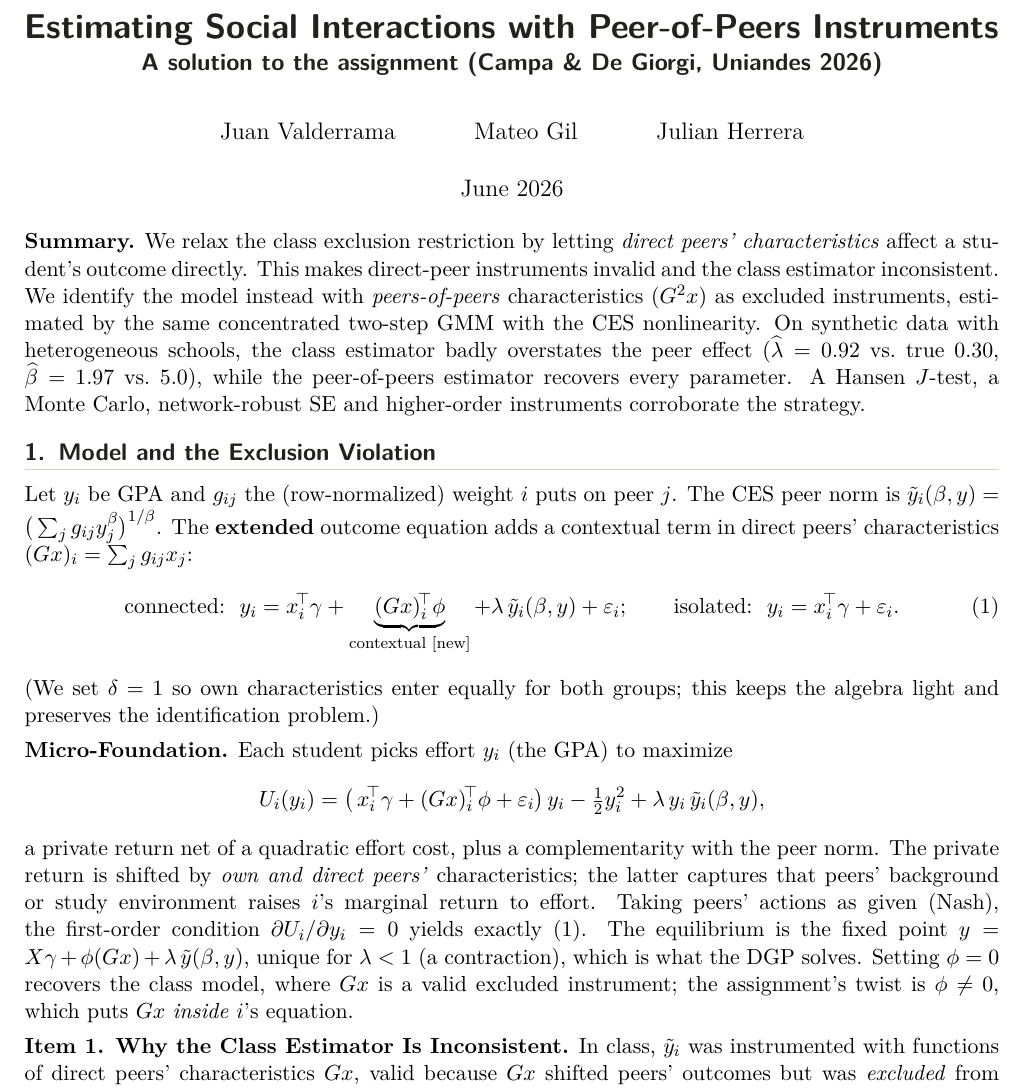
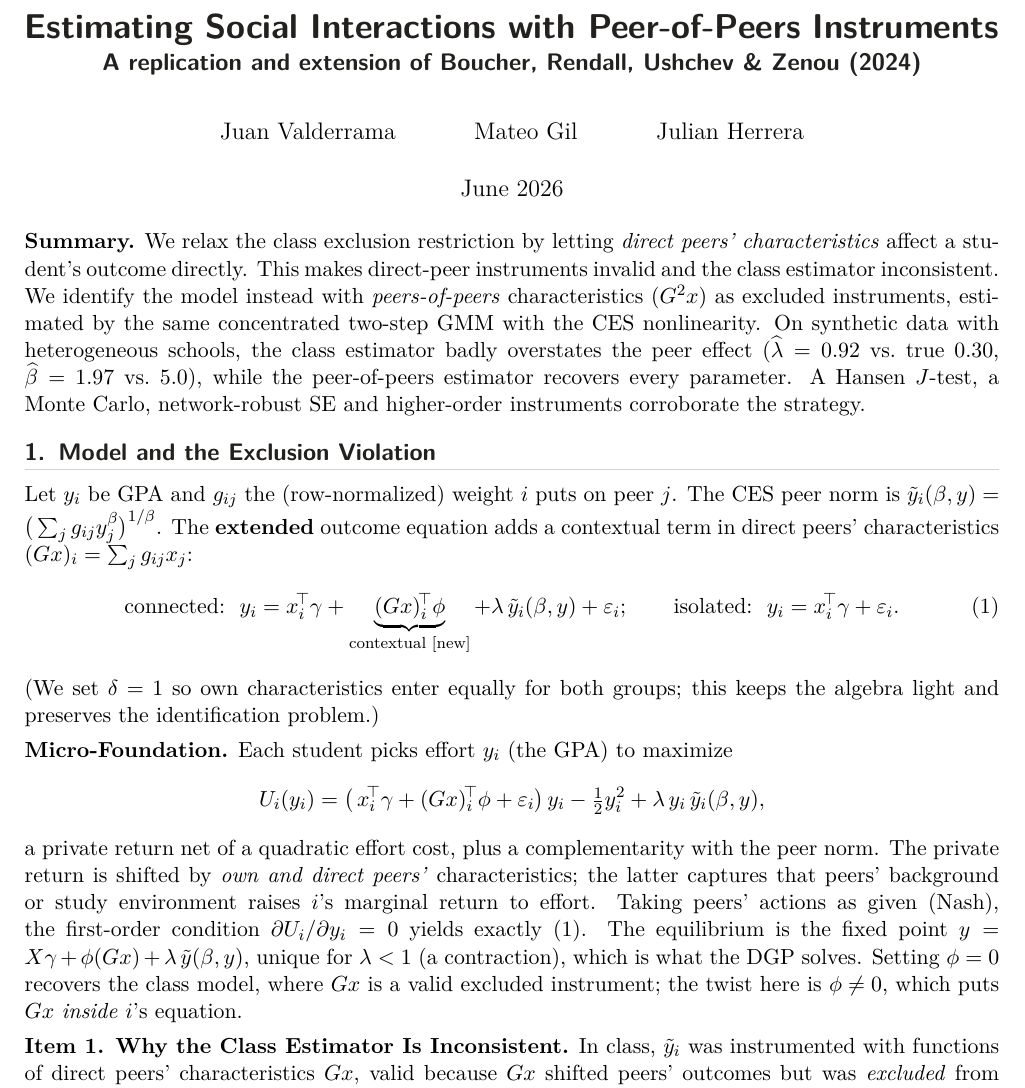
Before and after one commit to JulianHXq/ESI_Project, a LaTeX document (Notes/PeerOfPeers_Note.tex): part of page 1 of 7, cut so that both start at the same text. Compiled offline with pdfLaTeX.

Commit message:
Nota: reformular subtitulo como estudio de replicacion/extension de Boucher et al. (2024), sin referencias a tarea/curso (Campa/Giorgi/Uniandes); 'the assignment's twist' -> 'the twist here'; corregir SE de gamma_parent-coll a 0.003. Reparar Outputs/v5/realistic.json que quedo truncado en un commit previo (ahora JSON completo y valido).

```diff
--- a/Notes/PeerOfPeers_Note.tex
+++ b/Notes/PeerOfPeers_Note.tex
@@ -22,7 +22,7 @@
 \renewcommand{\_}{\textunderscore\allowbreak}
 \setlength{\emergencystretch}{3em}
 \title{\vspace{-1.4cm}\sffamily\bfseries\color{ink} Estimating Social Interactions with Peer-of-Peers Instruments\\[2pt]
-\large A solution to the assignment (Campa \& De Giorgi, Uniandes 2026)}
+\large A replication and extension of Boucher, Rendall, Ushchev \& Zenou (2024)}
 \author{Juan Valderrama \and Mateo Gil \and Julian Herrera}
 \date{June 2026}
 \begin{document}
@@ -42,7 +42,7 @@ Let $y_i$ be GPA and $g_{ij}$ the (row-normalized) weight $i$ puts on peer $j$.
 
 \textbf{Micro-Foundation.} Each student picks effort $y_i$ (the GPA) to maximize
 \[ U_i(y_i)=\big(\,x_i\T\gamma+(Gx)_i\T\phi+\varepsilon_i\big)\,y_i-\tfrac12 y_i^2+\lambda\,y_i\,\tilde y_i(\beta,y), \]
-a private return net of a quadratic effort cost, plus a complementarity with the peer norm. The private return is shifted by \emph{own and direct peers'} characteristics; the latter captures that peers' background or study environment raises $i$'s marginal return to effort. Taking peers' actions as given (Nash), the first-order condition $\partial U_i/\partial y_i=0$ yields exactly~\eqref{eq:model}. The equilibrium is the fixed point $y=X\gamma+\phi(Gx)+\lambda\,\tilde y(\beta,y)$, unique for $\lambda<1$ (a contraction), which is what the DGP solves. Setting $\phi=0$ recovers the class model, where $Gx$ is a valid excluded instrument; the assignment's twist is $\phi\neq0$, which puts $Gx$ \emph{inside} $i$'s equation.
+a private return net of a quadratic effort cost, plus a complementarity with the peer norm. The private return is shifted by \emph{own and direct peers'} characteristics; the latter captures that peers' background or study environment raises $i$'s marginal return to effort. Taking peers' actions as given (Nash), the first-order condition $\partial U_i/\partial y_i=0$ yields exactly~\eqref{eq:model}. The equilibrium is the fixed point $y=X\gamma+\phi(Gx)+\lambda\,\tilde y(\beta,y)$, unique for $\lambda<1$ (a contraction), which is what the DGP solves. Setting $\phi=0$ recovers the class model, where $Gx$ is a valid excluded instrument; the twist here is $\phi\neq0$, which puts $Gx$ \emph{inside} $i$'s equation.
 
 \textbf{Item 1. Why the Class Estimator Is Inconsistent.} In class, $\tilde y_i$ was instrumented with functions of direct peers' characteristics $Gx$, valid because $Gx$ shifted peers' outcomes but was \emph{excluded} from $i$'s own equation. Once $\phi\neq0$, $Gx$ enters $i$'s equation directly. An estimator that (a) omits the term $(Gx)\T\phi$ and (b) uses $Gx$-based instruments therefore violates the exclusion restriction:
 \begin{equation}
```
Also changed, not shown: Notes/PeerOfPeers_Note.pdf, Notes/PeerOfPeers_Note.tex (2 more changed lines), 1 other file.
